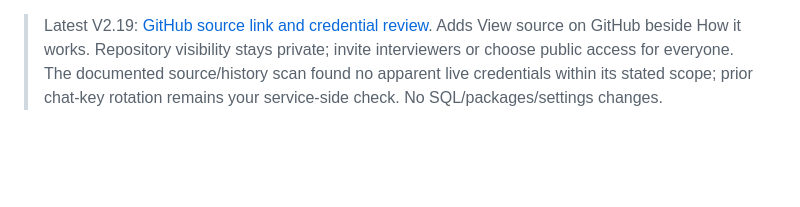
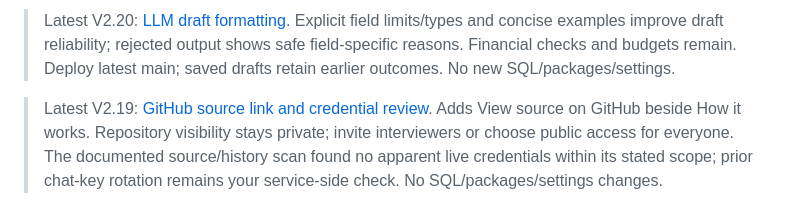
Before and after one commit to CharanCharan/o2c-collections-agent, a Markdown page: README.md, the part around the change. GitHub-like rendering; blank space fills up the shorter version.

Commit message:
Document LLM draft formatting correction and acceptance steps

```diff
--- a/README.md
+++ b/README.md
@@ -1,3 +1,5 @@
+> Latest V2.20: [LLM draft formatting](docs/MILESTONE_V2_20.md). Explicit field limits/types and concise examples improve draft reliability; rejected output shows safe field-specific reasons. Financial checks and budgets remain. Deploy latest main; saved drafts retain earlier outcomes. No new SQL/packages/settings.
+
 > Latest V2.19: [GitHub source link and credential review](docs/MILESTONE_V2_19.md). Adds View source on GitHub beside How it works. Repository visibility stays private; invite interviewers or choose public access for everyone. The documented source/history scan found no apparent live credentials within its stated scope; prior chat-key rotation remains your service-side check. No SQL/packages/settings changes.
 
 > Latest V2.18: [Cloudflare Web Analytics](docs/MILESTONE_V2_18.md). Adds the supplied website analytics beacon. Merge/deploy, visit the website and check Cloudflare Web Analytics; owner visits are included. No new SQL/packages/settings or DNS changes.
```
